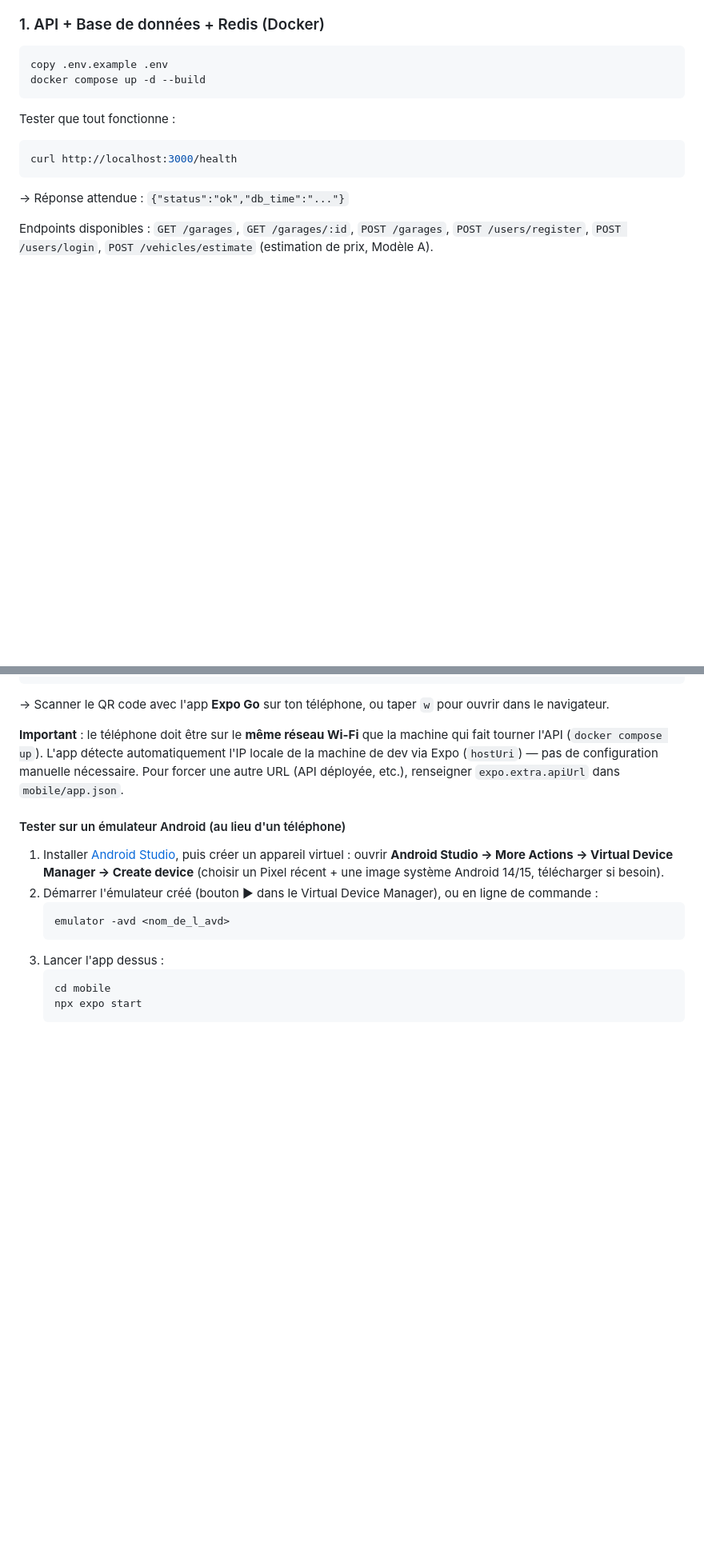
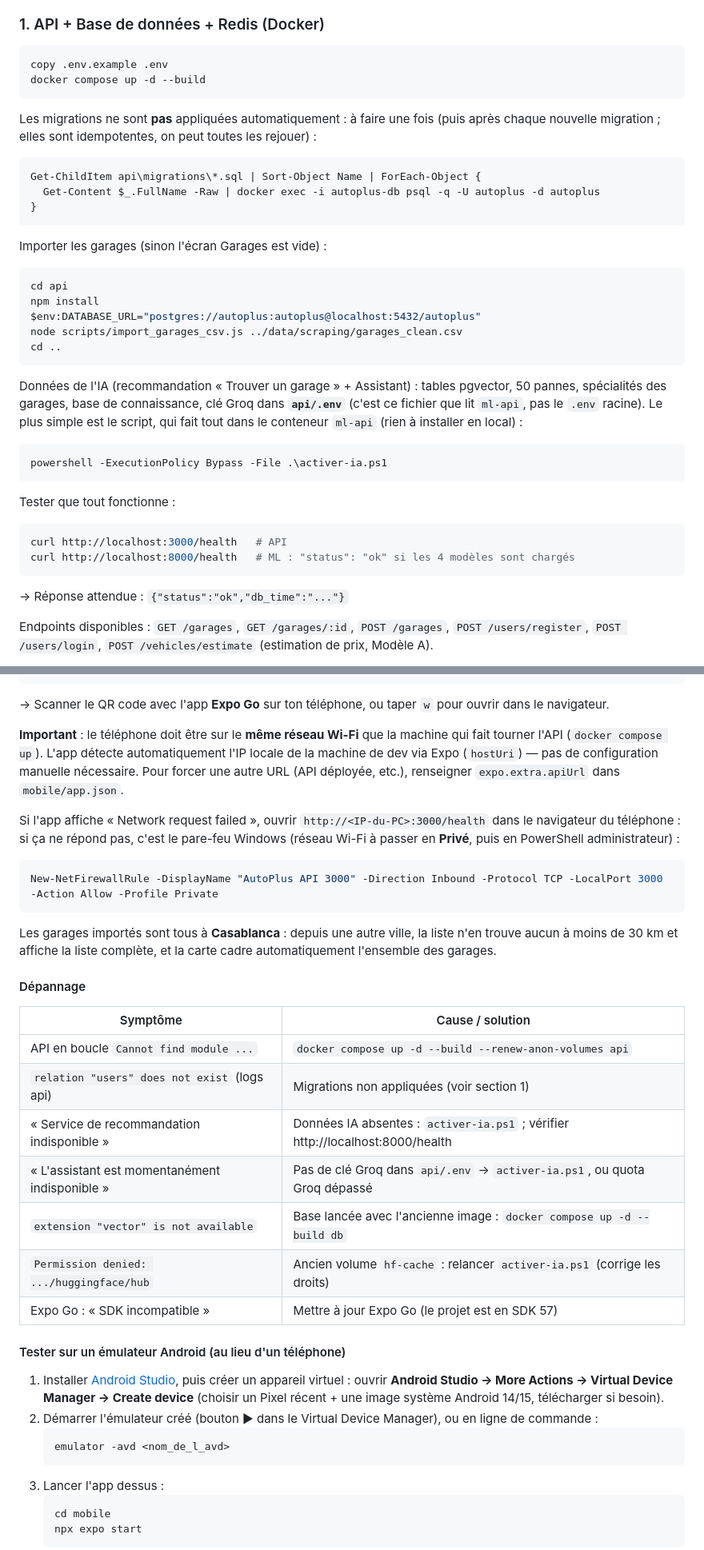
Before and after one commit to fahan860/AutoPlus-Maroc, a Markdown page: README.md, 2 parts joined by grey strips. Shown at 80% size. Rendered like a GitHub page; blank space fills up the shorter version.

Commit message:
docs: README - prerequis, etapes manuelles (migrations, garages, IA) et depannage

````diff
--- a/README.md
+++ b/README.md
@@ -173,10 +177,39 @@ copy .env.example .env
 docker compose up -d --build
 ```
 
+Les migrations ne sont **pas** appliquées automatiquement : à faire une fois (puis après chaque
+nouvelle migration ; elles sont idempotentes, on peut toutes les rejouer) :
+
+```powershell
+Get-ChildItem api\migrations\*.sql | Sort-Object Name | ForEach-Object {
+  Get-Content $_.FullName -Raw | docker exec -i autoplus-db psql -q -U autoplus -d autoplus
+}
+```
+
+Importer les garages (sinon l'écran Garages est vide) :
+
+```powershell
+cd api
+npm install
+$env:DATABASE_URL="postgres://autoplus:autoplus@localhost:5432/autoplus"
+node scripts/import_garages_csv.js ../data/scraping/garages_clean.csv
+cd ..
+```
+
+Données de l'IA (recommandation « Trouver un garage » + Assistant) : tables pgvector, 50 pannes,
+spécialités des garages, base de connaissance, clé Groq dans **`api/.env`** (c'est ce fichier que
+lit `ml-api`, pas le `.env` racine). Le plus simple est le script, qui fait tout dans le conteneur
+`ml-api` (rien à installer en local) :
+
+```powershell
+powershell -ExecutionPolicy Bypass -File .\activer-ia.ps1
+```
+
 Tester que tout fonctionne :
 
 ```powershell
-curl http://localhost:3000/health
+curl http://localhost:3000/health   # API
+curl http://localhost:8000/health   # ML : "status": "ok" si les 4 modèles sont chargés
 ```
 
 → Réponse attendue : `{"status":"ok","db_time":"..."}`
@@ -249,6 +282,29 @@ l'API (`docker compose up`). L'app détecte automatiquement l'IP locale de la ma
 (`hostUri`) — pas de configuration manuelle nécessaire. Pour forcer une autre URL (API déployée, etc.),
 renseigner `expo.extra.apiUrl` dans `mobile/app.json`.
 
+Si l'app affiche « Network request failed », ouvrir `http://<IP-du-PC>:3000/health` dans le navigateur
+du téléphone : si ça ne répond pas, c'est le pare-feu Windows (réseau Wi-Fi à passer en **Privé**, puis
+en PowerShell administrateur) :
+
+```powershell
+New-NetFirewallRule -DisplayName "AutoPlus API 3000" -Direction Inbound -Protocol TCP -LocalPort 3000 -Action Allow -Profile Private
+```
+
+Les garages importés sont tous à **Casablanca** : depuis une autre ville, la liste n'en trouve aucun à
+moins de 30 km et affiche la liste complète, et la carte cadre automatiquement l'ensemble des garages.
+
+#### Dépannage
+
+| Symptôme | Cause / solution |
+|---|---|
+| API en boucle `Cannot find module ...` | `docker compose up -d --build --renew-anon-volumes api` |
+| `relation "users" does not exist` (logs api) | Migrations non appliquées (voir section 1) |
+| « Service de recommandation indisponible » | Données IA absentes : `activer-ia.ps1` ; vérifier http://localhost:8000/health |
+| « L'assistant est momentanément indisponible » | Pas de clé Groq dans `api/.env` → `activer-ia.ps1`, ou quota Groq dépassé |
+| `extension "vector" is not available` | Base lancée avec l'ancienne image : `docker compose up -d --build db` |
+| `Permission denied: .../huggingface/hub` | Ancien volume `hf-cache` : relancer `activer-ia.ps1` (corrige les droits) |
+| Expo Go : « SDK incompatible » | Mettre à jour Expo Go (le projet est en SDK 57) |
+
 #### Tester sur un émulateur Android (au lieu d'un téléphone)
 
 1. Installer [Android Studio](https://developer.android.com/studio), puis créer un appareil virtuel :
````
Also changed, not shown: other parts of README.md (+4 -0 lines).
